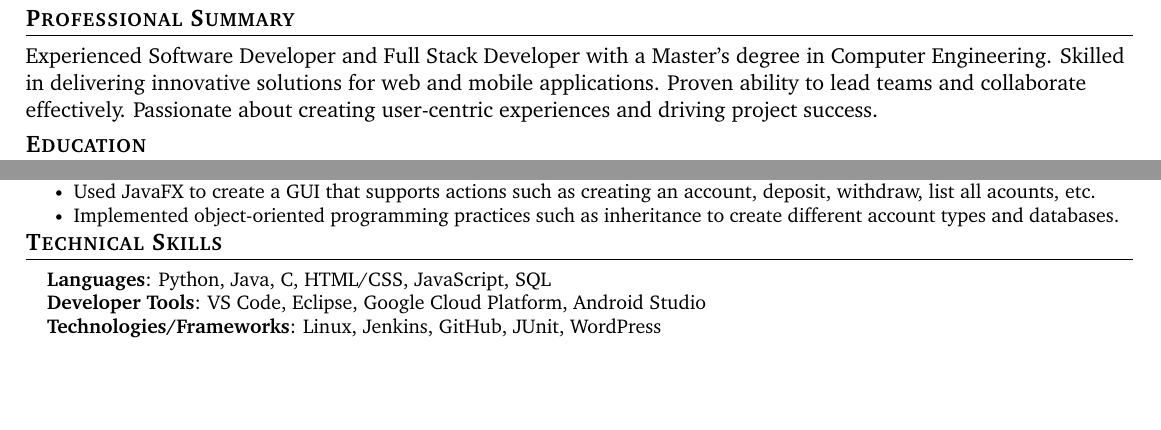
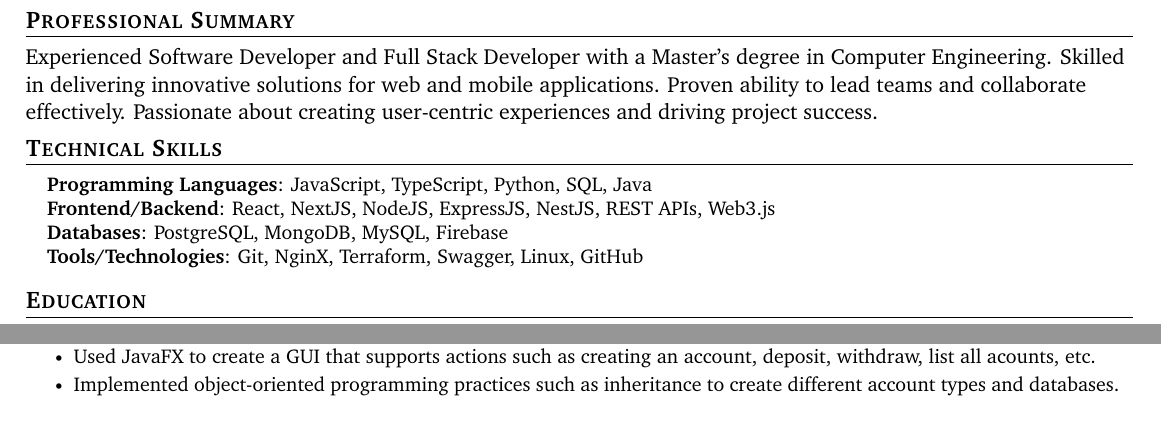
Before and after one commit to sgandhi15/sarthak-resume, a LaTeX document (MAIN.tex): two parts of the page before the commit and two parts of page 1 of 2 after it, joined at a grey line, cut so that both start at the same text, the shorter picture padded with empty space. Compiled offline with pdfLaTeX.

Commit message:
added technical skills and put at 2nd place

```diff
--- a/MAIN.tex
+++ b/MAIN.tex
@@ -133,7 +126,16 @@
 Experienced Software Developer and Full Stack Developer with a Master’s degree in Computer Engineering. Skilled in delivering innovative solutions for web and mobile applications. Proven ability to lead teams and collaborate effectively. Passionate about creating user-centric experiences and driving project success.
 \vspace{-8pt}
 
-
+\section{Technical Skills}
+\begin{itemize}[leftmargin=0.15in, label={}]
+\small{\item{
+\textbf{Programming Languages}{: JavaScript, TypeScript, Python, SQL, Java} \\
+\textbf{Frontend/Backend}{: React, NextJS, NodeJS, ExpressJS, NestJS, REST APIs, Web3.js} \\
+\textbf{Databases}{: PostgreSQL, MongoDB, MySQL, Firebase} \\
+\textbf{Tools/Technologies}{: Git, NginX, Terraform, Swagger, Linux, GitHub} \
+}}
+\end{itemize}
+\vspace{-16pt}
 
 %-----------EDUCATION-----------
 \section{Education}
@@ -221,18 +223,6 @@ Experienced Software Developer and Full Stack Developer with a Master’s degree
 \vspace{-15pt}
 
 
-%
-%-----------PROGRAMMING SKILLS-----------
-\section{Technical Skills}
- \begin{itemize}[leftmargin=0.15in, label={}]
-    \small{\item{
-     \textbf{Languages}{: Python, Java, C, HTML/CSS, JavaScript, SQL} \\
-     \textbf{Developer Tools}{: VS Code, Eclipse, Google Cloud Platform, Android Studio} \\
-     \textbf{Technologies/Frameworks}{: Linux, Jenkins, GitHub, JUnit, WordPress} \\
-    }}
- \end{itemize}
- \vspace{-16pt}
-
 
 %-----------INVOLVEMENT---------------
 \section{Leadership / Extracurricular}
```
Also changed, not shown: MAIN.tex (7 more changed lines).
